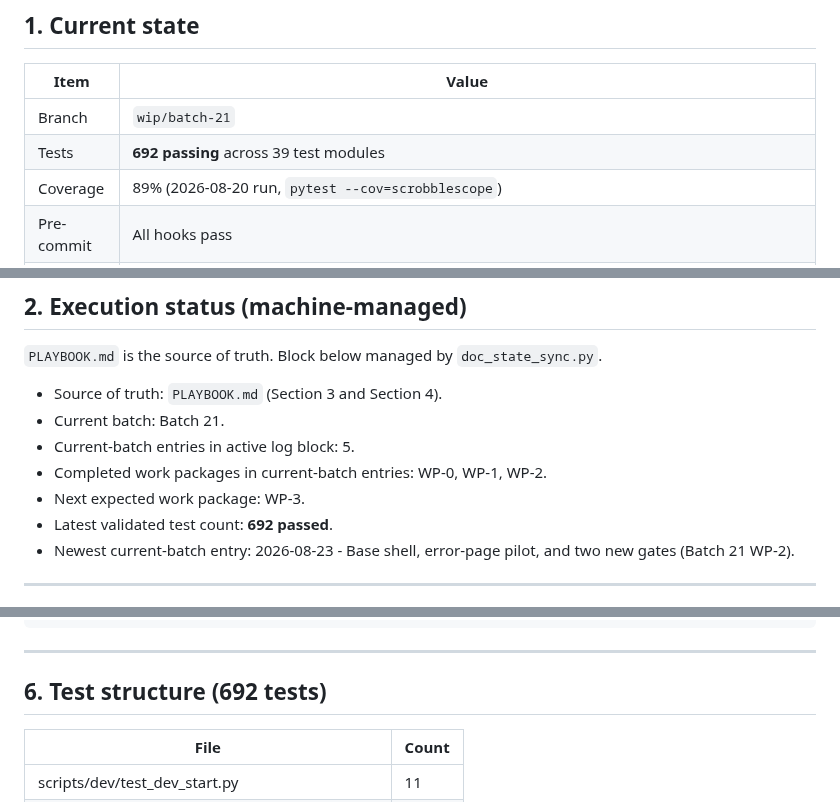
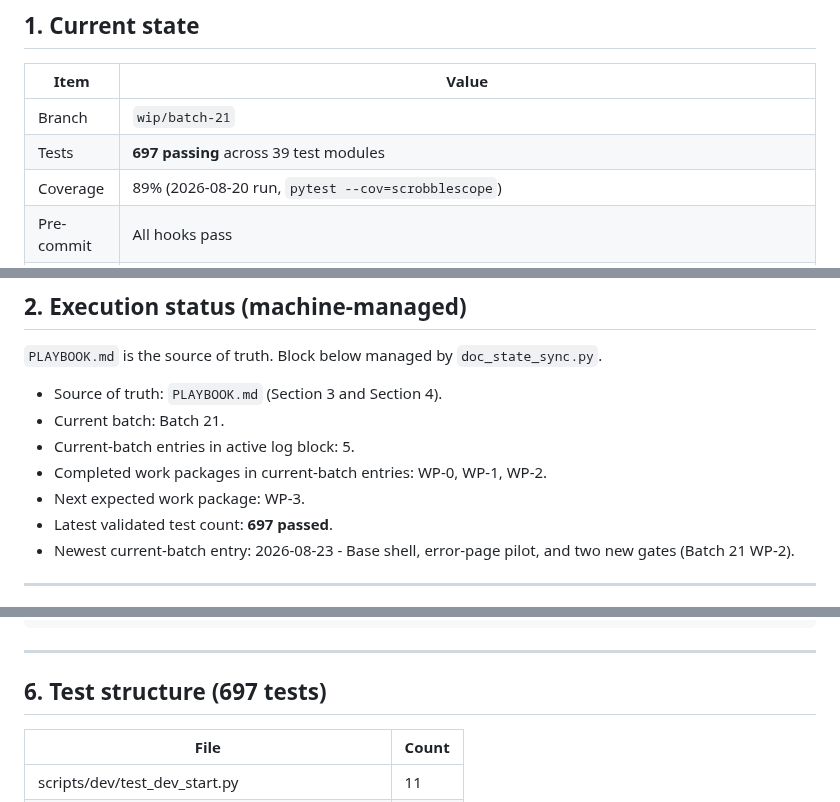
Before and after one commit to pterw/ScrobbleScope, a Markdown page: .claude/SESSION_CONTEXT.md, 3 parts joined by grey strips. Rendered like a GitHub page.

```diff
--- a/.claude/SESSION_CONTEXT.md
+++ b/.claude/SESSION_CONTEXT.md
@@ -9,7 +9,7 @@ Last updated: 2026-08-23
 | Item | Value |
 |------|-------|
 | Branch | `wip/batch-21` |
-| Tests | **692 passing** across 39 test modules |
+| Tests | **697 passing** across 39 test modules |
 | Coverage | 89% (2026-08-20 run, `pytest --cov=scrobblescope`) |
 | Pre-commit | All hooks pass |
 | Batch 13 status | **Complete**. All 5 WPs done. Definition: `docs/history/definitions/BATCH13_DEFINITION.md`. |
@@ -47,7 +47,7 @@ Last updated: 2026-08-23
 - Current-batch entries in active log block: 5.
 - Completed work packages in current-batch entries: WP-0, WP-1, WP-2.
 - Next expected work package: WP-3.
-- Latest validated test count: **692 passed**.
+- Latest validated test count: **697 passed**.
 - Newest current-batch entry: 2026-08-23 - Base shell, error-page pilot, and two new gates (Batch 21 WP-2).
 <!-- DOCSYNC:STATUS-END -->
 
@@ -183,7 +183,7 @@ loading.js polls GET /progress?job_id=...
 
 ---
 
-## 6. Test structure (692 tests)
+## 6. Test structure (697 tests)
 
 | File | Count |
 |------|-------|
```
Also changed, not shown: other parts of .claude/SESSION_CONTEXT.md (+1 -1 lines), FINDINGS.md (+1 -1 lines), PLAYBOOK.md (+3 -3 lines).
